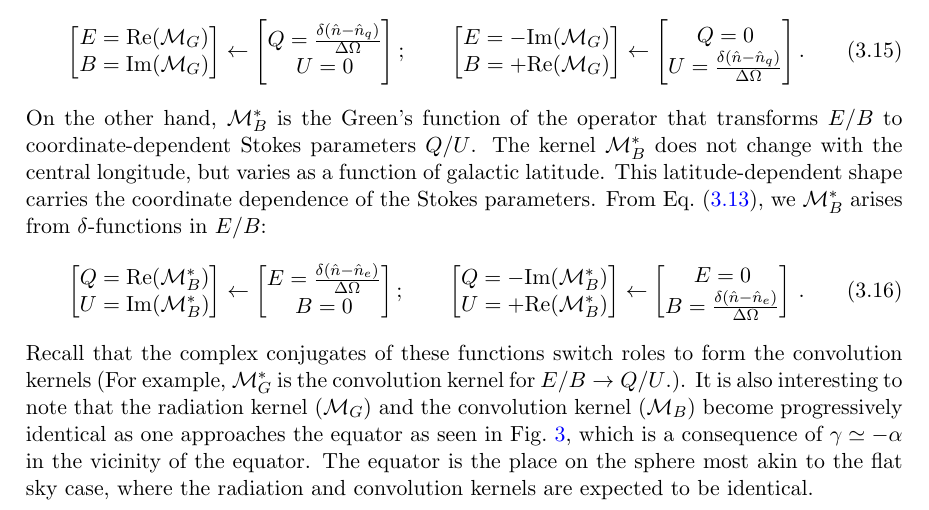
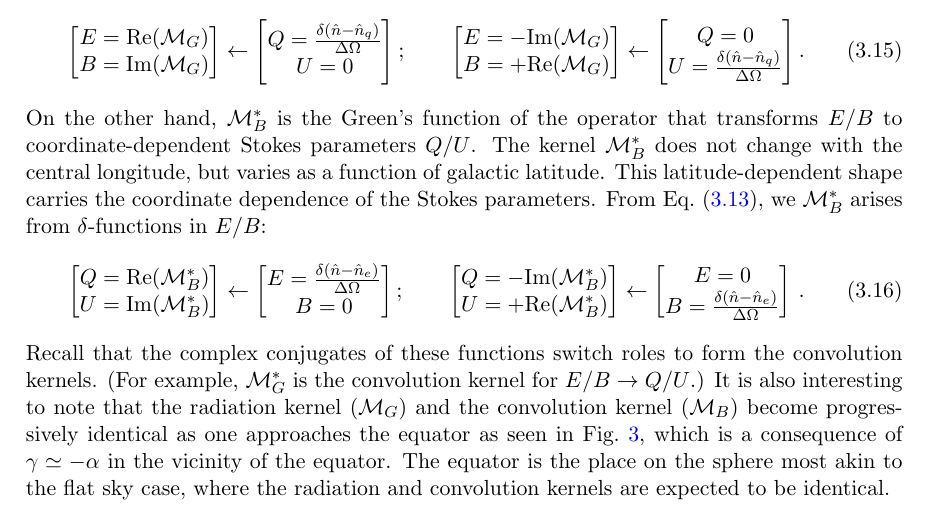
Before and after one commit to adityarotti/Real-space-QU-to-EB-translation, a LaTeX document (articles/formalism/article.tex, which reads articles/formalism/sections/real_space_formalism.tex): part of page 12 of 29, cut so that both start at the same text. Compiled offline with pdfLaTeX; a LaTeX package or settings file that is missing is left out.

Commit message:
Fix small typo in 3.3.

```diff
--- a/articles/formalism/sections/real_space_formalism.tex
+++ b/articles/formalism/sections/real_space_formalism.tex
@@ -336,7 +336,7 @@ On the other hand, $\mathcal{M}^*_B$ is the Green's function of the operator tha
 \bmat Q= -\textrm{Im}(\mathcal{M}^*_B) \\ U = +\textrm{Re}(\mathcal{M}^*_B)  \emat  \leftarrow \bmat E=0 \\ B=\frac{\delta(\hat{n} - \hat{n}_e)}{\Delta \Omega} \emat\,.
 \eeq
 %
-Recall that the complex conjugates of these functions switch roles to form the convolution kernels (For example, $\mathcal{M}_G^*$ is the convolution kernel for $E/B \rightarrow Q/U$.).  It is also interesting to note that the radiation kernel ($\mm_{G}$) and the convolution kernel ($\mm_{B}$) become progressively identical as one approaches the equator as seen in  \fig{fig:vis_kernel}, which is a consequence of $\gamma \simeq -\alpha$ in the vicinity of the equator. The equator is the place on the sphere most akin to the flat sky case, where the radiation and convolution kernels are expected to be identical.
+Recall that the complex conjugates of these functions switch roles to form the convolution kernels. (For example, $\mathcal{M}_G^*$ is the convolution kernel for $E/B \rightarrow Q/U$.)  It is also interesting to note that the radiation kernel ($\mm_{G}$) and the convolution kernel ($\mm_{B}$) become progressively identical as one approaches the equator as seen in  \fig{fig:vis_kernel}, which is a consequence of $\gamma \simeq -\alpha$ in the vicinity of the equator. The equator is the place on the sphere most akin to the flat sky case, where the radiation and convolution kernels are expected to be identical.
 
 %--------------------------------------------------------
 \subsection{Purifying Stokes parameters $Q$/$U$ for $E$/$B$ modes} \label{sec:purify_stokes_qu}
```
